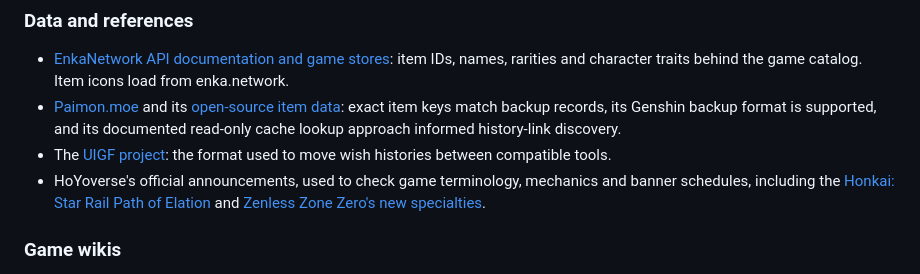
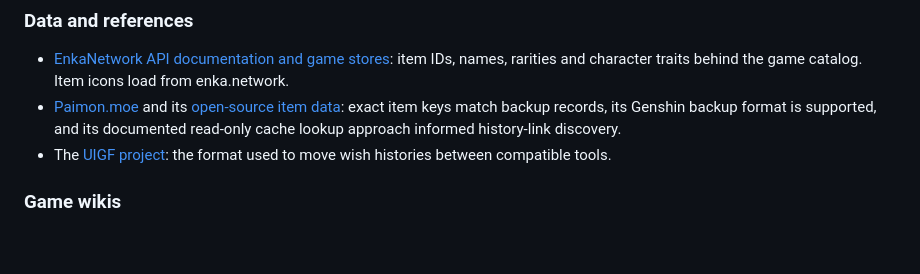
Before and after one commit to Pylxyr/Wishtory, a Markdown page: README.md, the part around the change. Drawn GitHub-style; blank space fills up the shorter version.

Commit message:
Remove HoYoverse announcements reference from README
Removed a reference to HoYoverse's official announcements from the README.

```diff
--- a/README.md
+++ b/README.md
@@ -239,7 +239,6 @@ Wishtory relies on these independent projects and references. The same list is u
 - [EnkaNetwork API documentation and game stores](https://github.com/EnkaNetwork/API-docs/tree/master/store): item IDs, names, rarities and character traits behind the game catalog. Item icons load from enka.network.
 - [Paimon.moe](https://paimon.moe/) and its [open-source item data](https://github.com/MadeBaruna/paimon-moe/tree/main/src/data): exact item keys match backup records, its Genshin backup format is supported, and its documented read-only cache lookup approach informed history-link discovery.
 - The [UIGF project](https://uigf.org/): the format used to move wish histories between compatible tools.
-- HoYoverse's official announcements, used to check game terminology, mechanics and banner schedules, including the [Honkai: Star Rail Path of Elation](https://www.hoyolab.com/article/43681649) and [Zenless Zone Zero's new specialties](https://zenless.hoyoverse.com/en-us/news/166000).
 
 ### Game wikis
 
```
